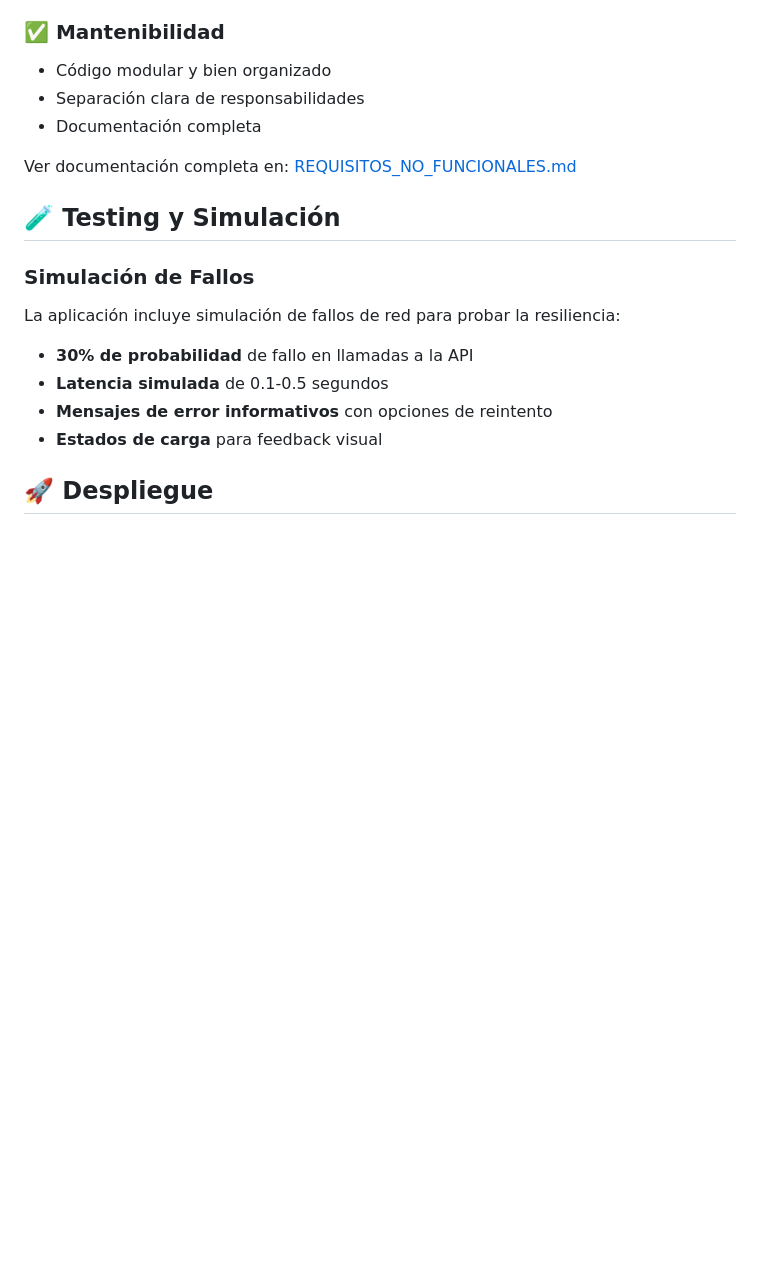
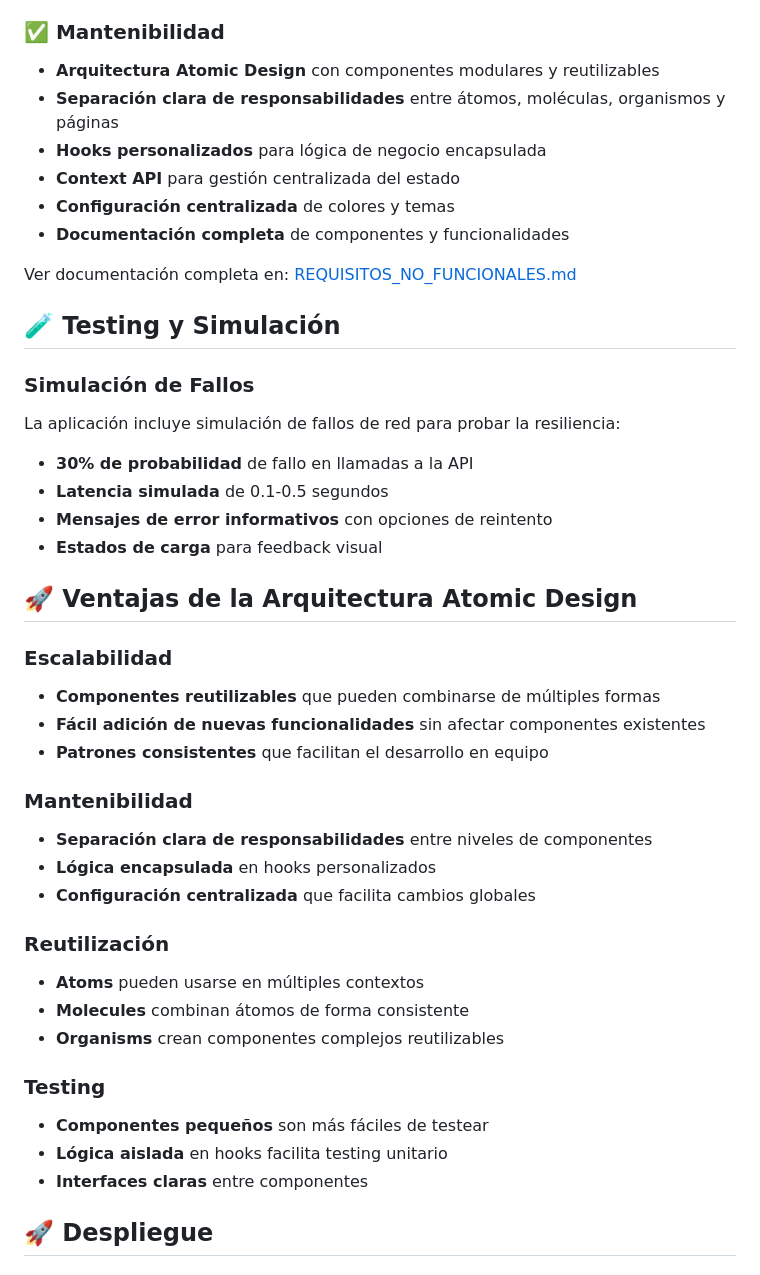
Before and after one commit to guissmejia/shop-master, a Markdown page: README.md, the part around the change printed below. Rendered like a GitHub page; blank space fills up the shorter version.

```diff
--- a/README.md
+++ b/README.md
@@ -255,9 +328,12 @@ La aplicación implementa requisitos no funcionales según la norma **ISO 25010*
 - Headers de seguridad apropiados
 
 ### ✅ Mantenibilidad
-- Código modular y bien organizado
-- Separación clara de responsabilidades
-- Documentación completa
+- **Arquitectura Atomic Design** con componentes modulares y reutilizables
+- **Separación clara de responsabilidades** entre átomos, moléculas, organismos y páginas
+- **Hooks personalizados** para lógica de negocio encapsulada
+- **Context API** para gestión centralizada del estado
+- **Configuración centralizada** de colores y temas
+- **Documentación completa** de componentes y funcionalidades
 
 Ver documentación completa en: [REQUISITOS_NO_FUNCIONALES.md](REQUISITOS_NO_FUNCIONALES.md)
 
@@ -270,6 +346,28 @@ La aplicación incluye simulación de fallos de red para probar la resiliencia:
 - **Latencia simulada** de 0.1-0.5 segundos
 - **Mensajes de error informativos** con opciones de reintento
 - **Estados de carga** para feedback visual
+
+## 🚀 Ventajas de la Arquitectura Atomic Design
+
+### **Escalabilidad**
+- **Componentes reutilizables** que pueden combinarse de múltiples formas
+- **Fácil adición de nuevas funcionalidades** sin afectar componentes existentes
+- **Patrones consistentes** que facilitan el desarrollo en equipo
+
+### **Mantenibilidad**
+- **Separación clara de responsabilidades** entre niveles de componentes
+- **Lógica encapsulada** en hooks personalizados
+- **Configuración centralizada** que facilita cambios globales
+
+### **Reutilización**
+- **Atoms** pueden usarse en múltiples contextos
+- **Molecules** combinan átomos de forma consistente
+- **Organisms** crean componentes complejos reutilizables
+
+### **Testing**
+- **Componentes pequeños** son más fáciles de testear
+- **Lógica aislada** en hooks facilita testing unitario
+- **Interfaces claras** entre componentes
 
 ## 🚀 Despliegue
 
```
Also changed, not shown: other parts of README.md (+82 -9 lines).
